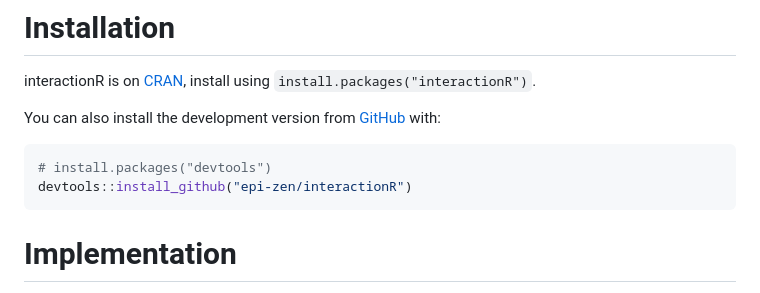
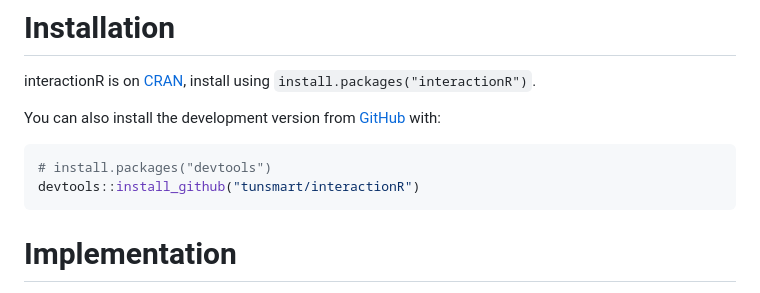
Before and after one commit to tunsmart/interactionR, a Markdown page: README.md, the part around one of its changes. GitHub-like rendering.

Commit message:
Update readme to refledt new repo

````diff
--- a/README.md
+++ b/README.md
@@ -27,7 +27,7 @@ You can also install the development version from
 
 ``` r
 # install.packages("devtools")
-devtools::install_github("epi-zen/interactionR")
+devtools::install_github("tunsmart/interactionR")
 ```
 
 # Implementation
````
Also changed, not shown: other parts of README.md (+1 -1 lines).
